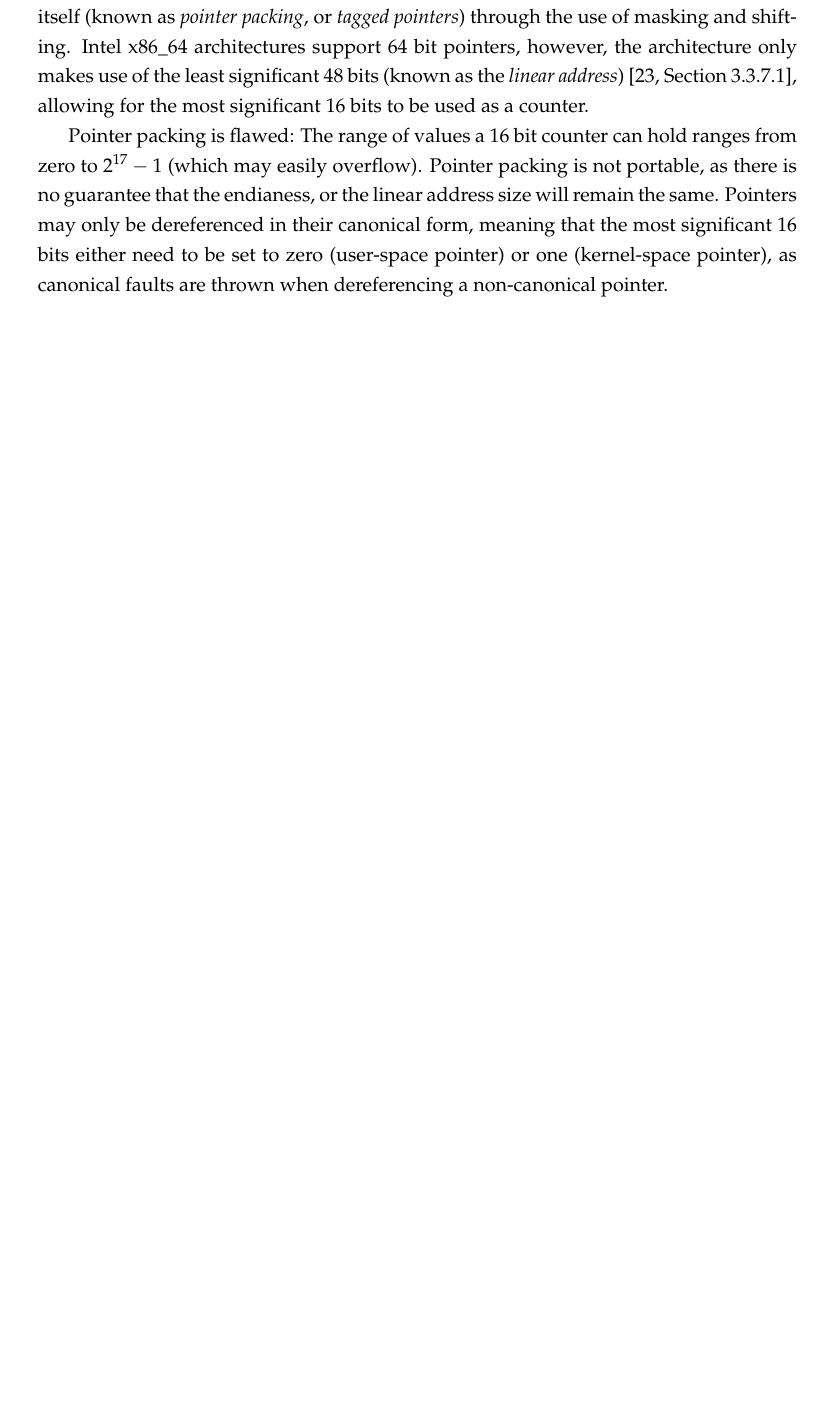
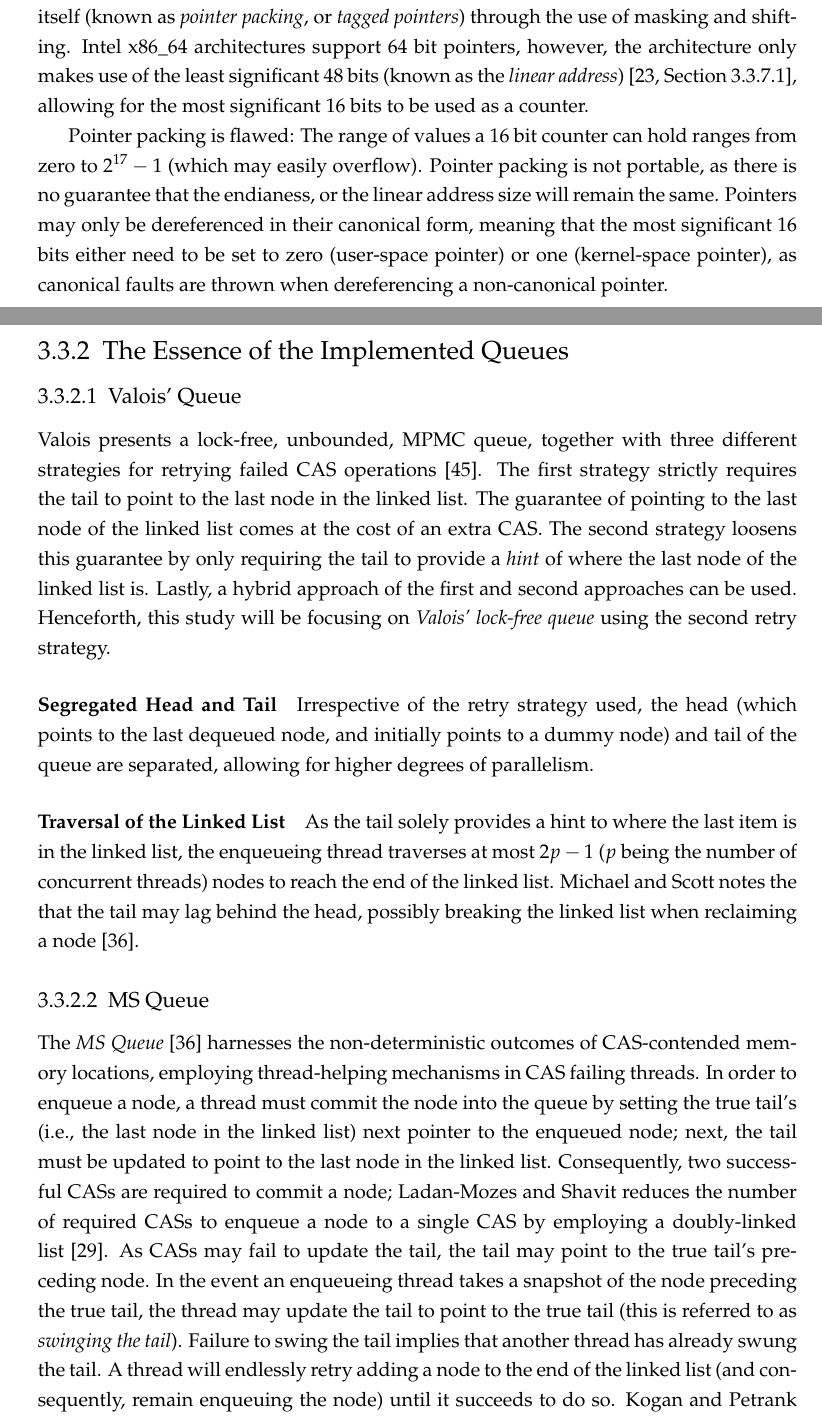
Before and after one commit to lucamuscat/dissertation, a LaTeX thesis (write_up/thesis/dissertation_main_fict.tex, which reads write_up/thesis/chap4/design_and_implementation_main.tex): part of page 22 of 48 before the commit and two parts of pages 22 and 23 of 50 after it, the two joined at a grey line, cut so that both start at the same text, the shorter picture padded with empty space. Compiled offline with pdfLaTeX.

Commit message:
Add section about the essence of the implemented queues

```diff
--- a/write_up/thesis/chap4/design_and_implementation_main.tex
+++ b/write_up/thesis/chap4/design_and_implementation_main.tex
@@ -180,3 +182,45 @@ Pointers may only be dereferenced in their canonical form, meaning that the
 most significant 16 bits either need to be set to zero (user-space pointer) or
 one (kernel-space pointer), as canonical faults are thrown when
 dereferencing a non-canonical pointer.
+\pagebreak
+\subsection{The Essence of the Implemented Queues}
+\subsubsection{Valois' Queue}
+\citeauthor{valois1994queues} presents a lock-free, unbounded, MPMC queue,
+together with three different strategies for retrying failed CAS operations~\citep{valois1994queues}.
+The first strategy strictly requires the tail to point to the last node in the
+linked list. The guarantee of pointing to the last node of the linked list
+comes at the cost of an extra CAS. The second strategy loosens
+this guarantee by only requiring the tail to provide a \emph{hint} of where the
+last node of the linked list is. Lastly, a hybrid approach of the first and
+second approaches can be used. Henceforth, this study will be focusing on
+\emph{\citeauthor{valois1994queues}' lock-free queue} using the second retry strategy.
+
+\paragraph{Segregated Head and Tail}
+Irrespective of the retry strategy used, the head (which points to the last
+dequeued node, and initially points to a dummy node) and tail of the queue are
+separated, allowing for higher degrees of parallelism.
+
+\paragraph{Traversal of the Linked List}
+As the tail solely provides a hint to where the last item is in the linked list,
+the enqueueing thread traverses at most $2p-1$ ($p$ being the number of
+concurrent threads) nodes to reach the end of the linked list. \citeauthor{michael1996simple} notes the
+that the tail may lag behind the head, possibly breaking the linked list when
+reclaiming a node~\citep{michael1996simple}.
+
+\subsubsection{MS Queue}
+The \emph{MS Queue}~\citep{michael1996simple} harnesses the non-deterministic
+outcomes of CAS-contended memory locations, employing thread-helping mechanisms
+in CAS failing threads. In order to enqueue a node, a thread must commit the
+node into the queue by setting the true tail's (i.e., the last node in the linked list) next pointer to the enqueued
+node; next, the tail must be updated to point to the last node in the linked
+list. Consequently, two successful CASs are required to commit a node;
+\citeauthor{ladan2008optimistic} reduces the number of required CASs to enqueue
+a node to a single CAS by employing a doubly-linked
+list~\citep{ladan2008optimistic}. As CASs may fail to update the tail, the tail
+may point to the true tail's preceding node.
+In the event an enqueueing thread takes a snapshot of the node preceding the
+true tail, the thread may update the tail to point to the true tail (this is
+referred to as \emph{swinging the tail}). Failure to swing the tail implies that
+another thread has already swung the tail. A thread will endlessly retry adding
+a node to the end of the linked list (and consequently, remain enqueuing the
+node) until it succeeds to do so. \citeauthor{kogan2012methodology} capitalize on the wasted
@@ -182,0 +233 @@ dereferencing a non-canonical pointer.
+tail).
```
Also changed, not shown: write_up/thesis/chap4/design_and_implementation_main.tex (36 more changed lines).
